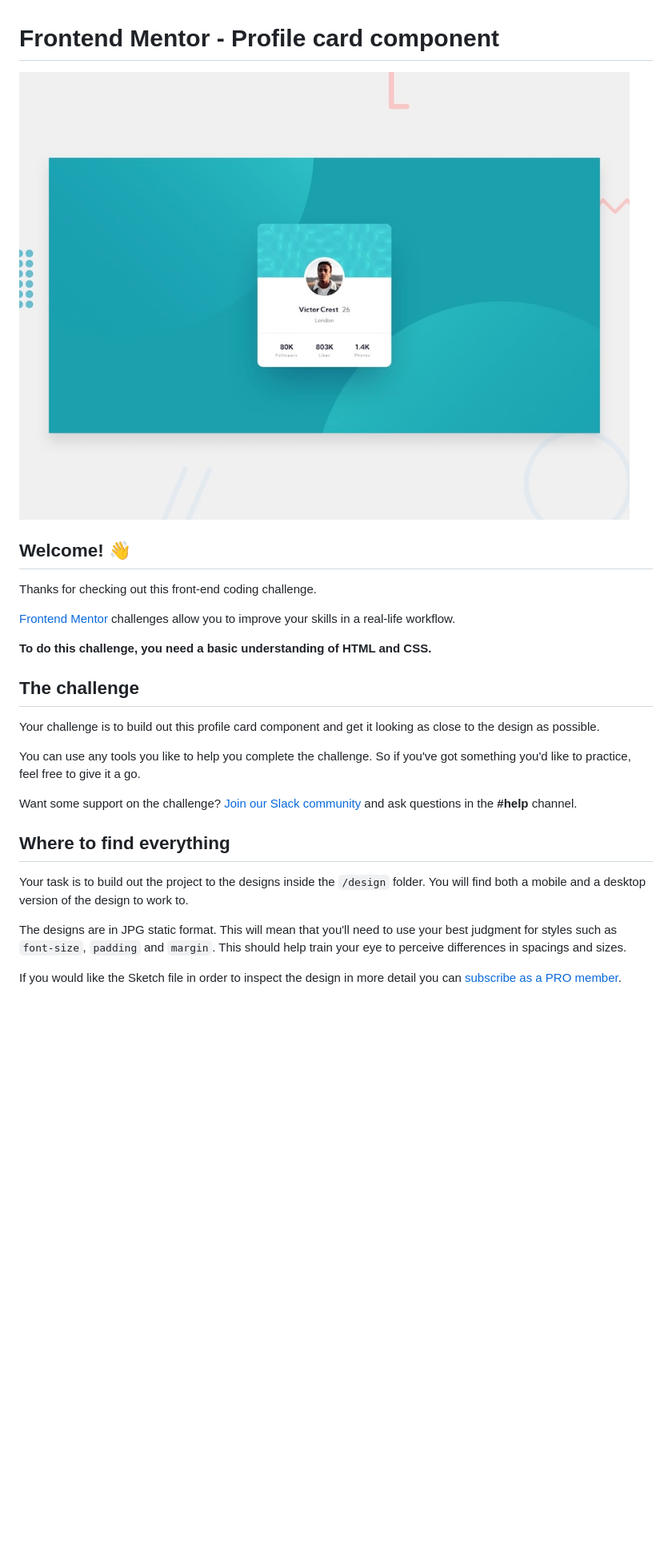
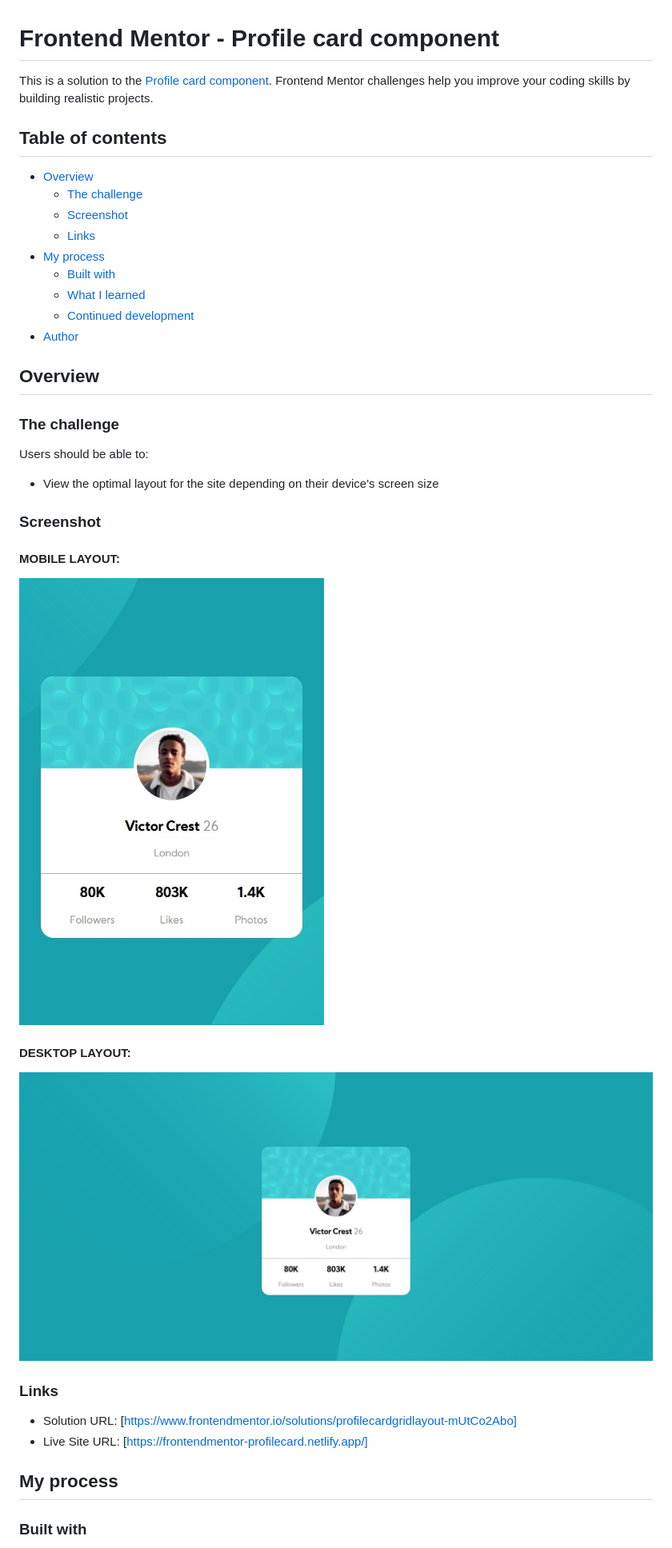
Before and after one commit to gabopereyra/FrontEndMentor_ProfileCard, a Markdown page: README.md, the part around the change printed below. Shown: that part at 80% size. GitHub-like rendering; pictures changed too: screenshots/desktop.jpg (added), screenshots/mobile.jpg (added); blank space fills up the shorter version.

```diff
--- a/README.md
+++ b/README.md
@@ -1,28 +1,40 @@
 # Frontend Mentor - Profile card component
 
-![Design preview for the Profile card component coding challenge](./design/desktop-preview.jpg)
+This is a solution to the [Profile card component](https://www.frontendmentor.io/challenges/profile-card-component-cfArpWshJ). Frontend Mentor challenges help you improve your coding skills by building realistic projects.
 
-## Welcome! 👋
+## Table of contents
 
-Thanks for checking out this front-end coding challenge.
+- [Overview](#overview)
+  - [The challenge](#the-challenge)
+  - [Screenshot](#screenshot)
+  - [Links](#links)
+- [My process](#my-process)
+  - [Built with](#built-with)
+  - [What I learned](#what-i-learned)
+  - [Continued development](#continued-development)
+- [Author](#author)
 
-[Frontend Mentor](https://www.frontendmentor.io) challenges allow you to improve your skills in a real-life workflow.
+## Overview
 
-**To do this challenge, you need a basic understanding of HTML and CSS.**
+### The challenge
 
-## The challenge
+Users should be able to:
 
-Your challenge is to build out this profile card component and get it looking as close to the design as possible.
+- View the optimal layout for the site depending on their device's screen size
 
-You can use any tools you like to help you complete the challenge. So if you've got something you'd like to practice, feel free to give it a go.
+### Screenshot
+#### MOBILE LAYOUT:
+![](./screenshots/mobile.jpg)
 
-Want some support on the challenge? [Join our Slack community](https://www.frontendmentor.io/slack) and ask questions in the **#help** channel.
+#### DESKTOP LAYOUT:
+![](./screenshots/desktop.jpg)
 
-## Where to find everything
+### Links
 
-Your task is to build out the project to the designs inside the `/design` folder. You will find both a mobile and a desktop version of the design to work to.
+- Solution URL: [https://www.frontendmentor.io/solutions/profilecardgridlayout-mUtCo2Abo]
+- Live Site URL: [https://frontendmentor-profilecard.netlify.app/]
 
-The designs are in JPG static format. This will mean that you'll need to use your best judgment for styles such as `font-size`, `padding` and `margin`. This should help train your eye to perceive differences in spacings and sizes.
+## My process
 
-If you would like the Sketch file in order to inspect the design in more detail you can [subscribe as a PRO member](https://www.frontendmentor.io/pro).
+### Built with
 
```
Also changed, not shown: other parts of README.md (+14 -33 lines).
